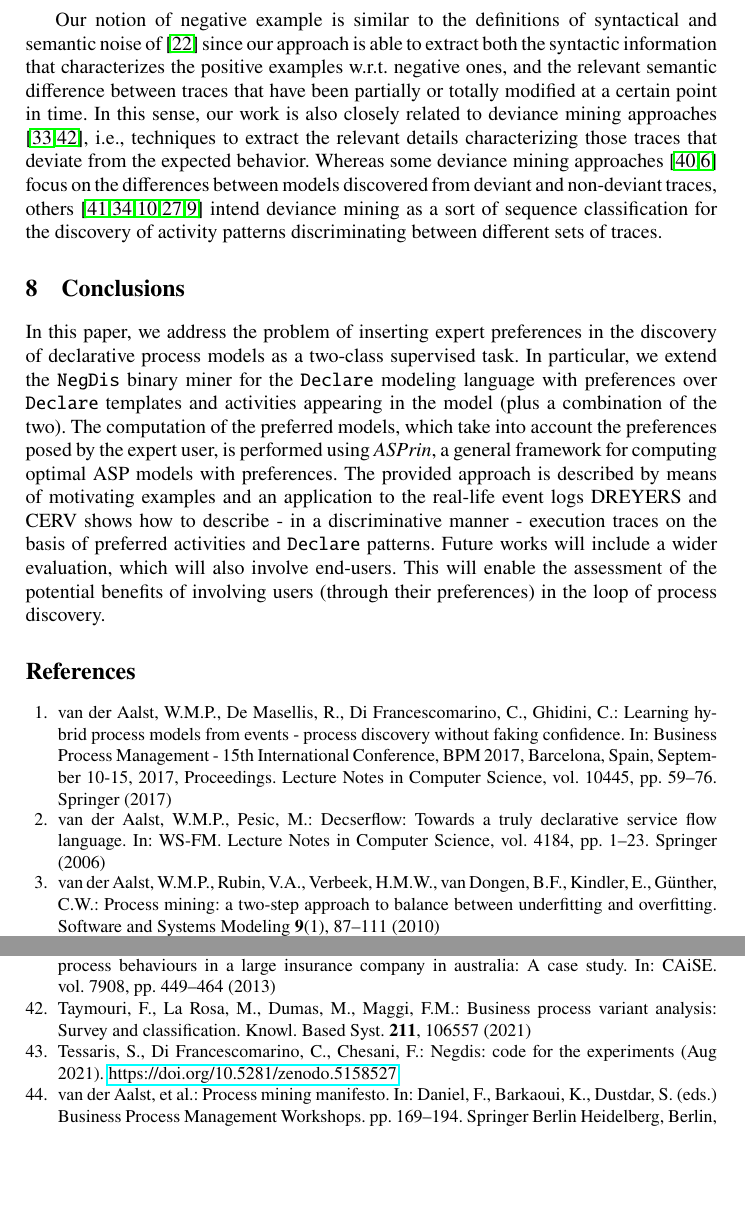
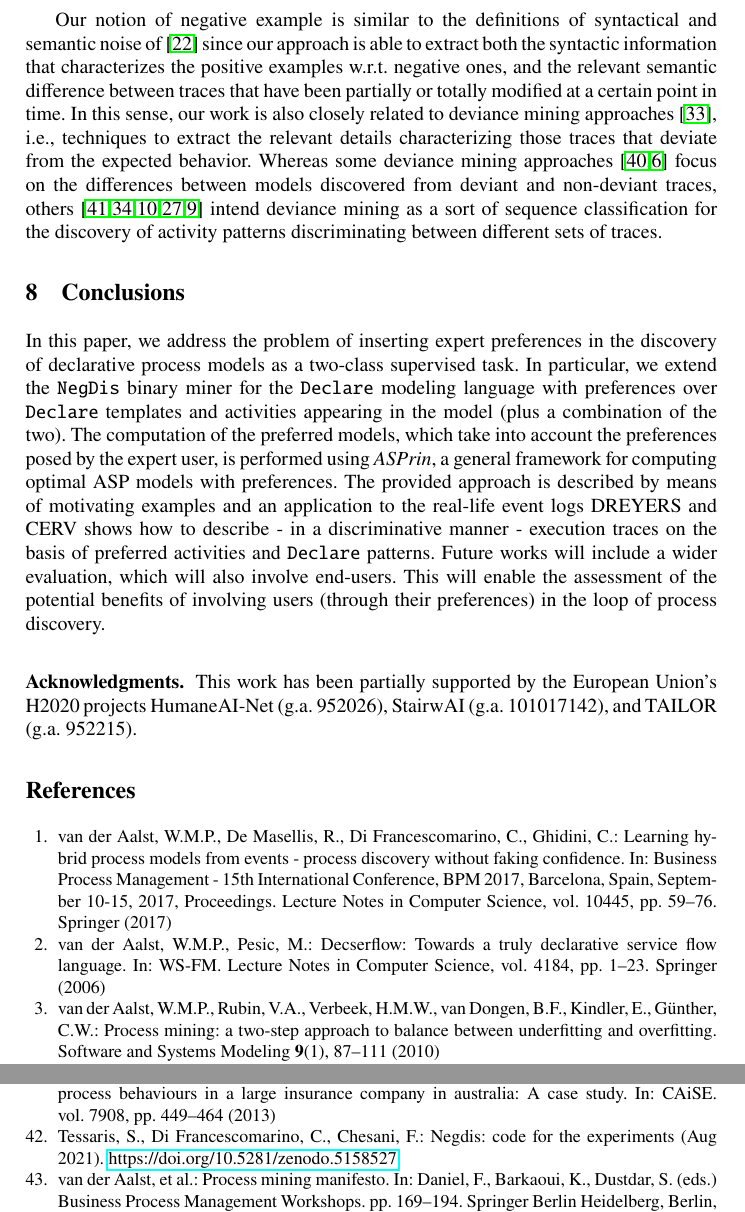
Before and after one commit to dloreti/CAISE2022, a LaTeX thesis (main.tex, which reads relatedWork.tex): two parts of pages 14 and 16 of 16, joined at a grey line, cut so that both start at the same text, the shorter picture padded with empty space. Compiled offline with pdfLaTeX.

Commit message:
aggiunti acks a camera ready

```diff
--- a/main.tex
+++ b/main.tex
@@ -137,6 +137,11 @@ In this work, we present an approach for the discovery of declarative models pro
 
 \input{conclusions}
 
+\subsubsection*{Acknowledgments.} This work has been partially
+supported by the European Union’s H2020 projects HumaneAI-Net (g.a.
+952026), StairwAI (g.a. 101017142), and TAILOR (g.a. 952215).
+
+
 % \input{metamodel}
 %
 % \input{discussion}
--- a/relatedWork.tex
+++ b/relatedWork.tex
@@ -26,7 +26,7 @@ Particularly relevant for our work is the contribution by Slaats et al. \cite{DB
 Our notion of negative example is similar to the definitions of syntactical and semantic noise of \cite{2009-Gunther} since our approach is able to extract both the syntactic information that characterizes the positive examples w.r.t. negative ones, and the relevant semantic difference between traces that have been partially or totally modified at a certain point in time.
 %As a minor point, we also might notice that these works provides in output LTL formulas, while we opt for Declare formulas with LTL$_f$ semantics.
 %
-In this sense, our work is also closely related to deviance mining approaches \cite{2016-Nguyen,DBLP:journals/kbs/TaymouriRDM21}, i.e., techniques to extract the relevant details characterizing those traces %showing a sequence of activities
+In this sense, our work is also closely related to deviance mining approaches \cite{2016-Nguyen}, i.e., techniques to extract the relevant details characterizing those traces %showing a sequence of activities
 that deviate from the expected behavior. Whereas some deviance mining approaches \cite{2014-Suriadi,2014-Armas} focus on the differences between models discovered from deviant and non-deviant traces, others~\cite{2013-Suriadi,2015-Partington,2013-Bose,2007-Lo,DBLP:journals/corr/abs-2111-12454} intend deviance mining as a sort of sequence classification for the discovery of activity patterns discriminating between different sets of traces. %: to discover patterns of activities that distinguish different types of traces.
 
 %inserting user preferences in the discovery of declarative process models  as a two-class supervised task. In particular we start from a recent work \cite{deviant-arxiv} that introduces the \nd binary miner for the \declare \cite{2009-Aalst} modeling language. We show how to extend it with preference mechanisms able to increase the role of the users in obtaining their preferred models
```
